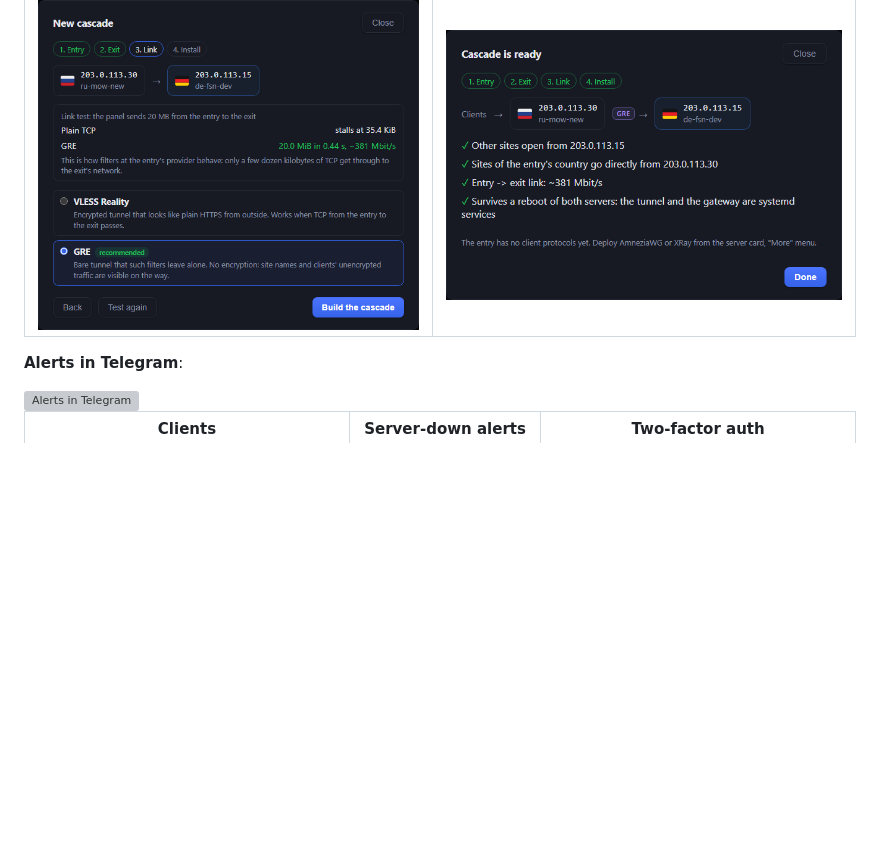
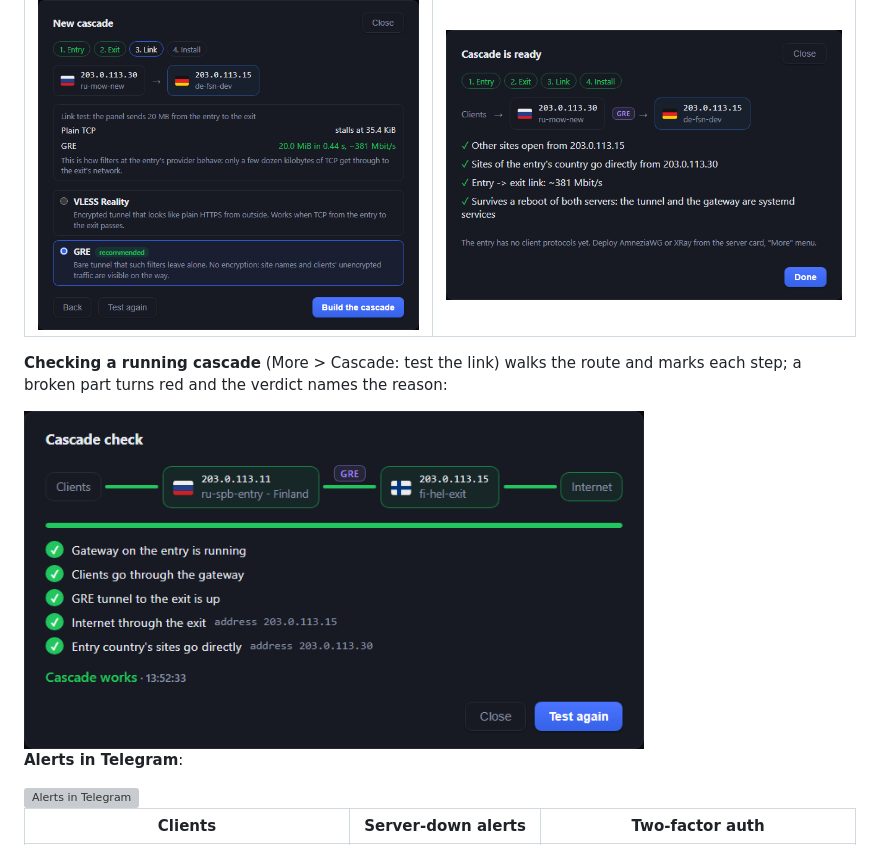
Before and after one commit to mihsergeev/amnezia-control, a Markdown page: README.md, the part around the change. Drawn GitHub-style; pictures changed too: docs/screenshots/cascade-check.png (added); blank space fills up the shorter version; grey boxes are pictures that could not be loaded.

```diff
--- a/README.md
+++ b/README.md
@@ -107,6 +107,10 @@ The [AmneziaVPN desktop client](https://amnezia.org) is great for personal use
 | Link test | Cascade ready |
 |---|---|
 | ![Cascade link test](docs/screenshots/cascade-link.png) | ![Cascade ready](docs/screenshots/cascade-done.png) |
+
+**Checking a running cascade** (More > Cascade: test the link) walks the route and marks each step; a broken part turns red and the verdict names the reason:
+
+<img src="docs/screenshots/cascade-check.png" alt="Cascade check" width="620" />
 
 **Alerts in Telegram**:
 
```
Also changed, not shown: CHANGELOG.md (+12 -0 lines), README.ru.md (+4 -0 lines), docs/screenshots/ru/cascade-check.png (added), 8 other files.
